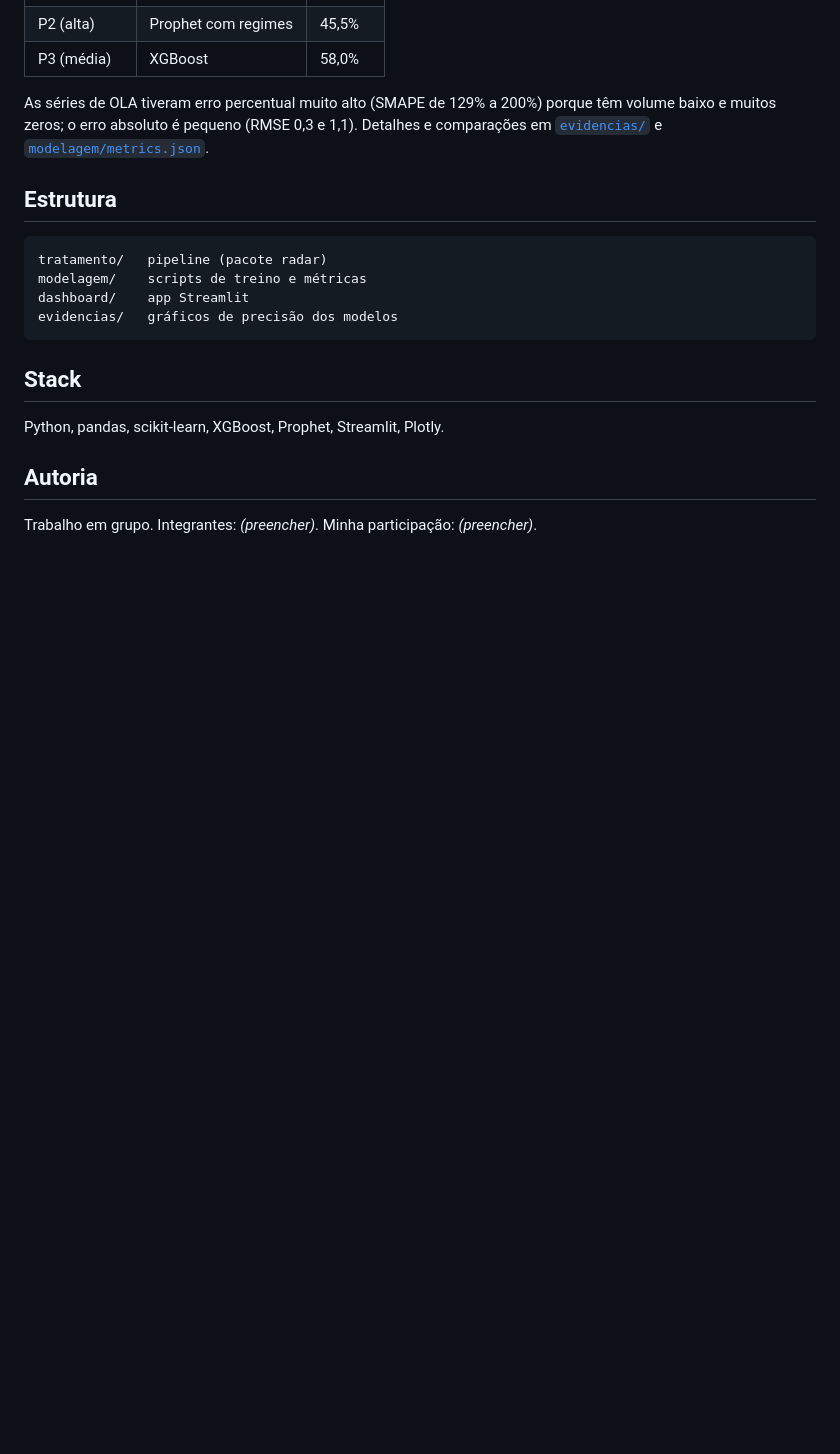
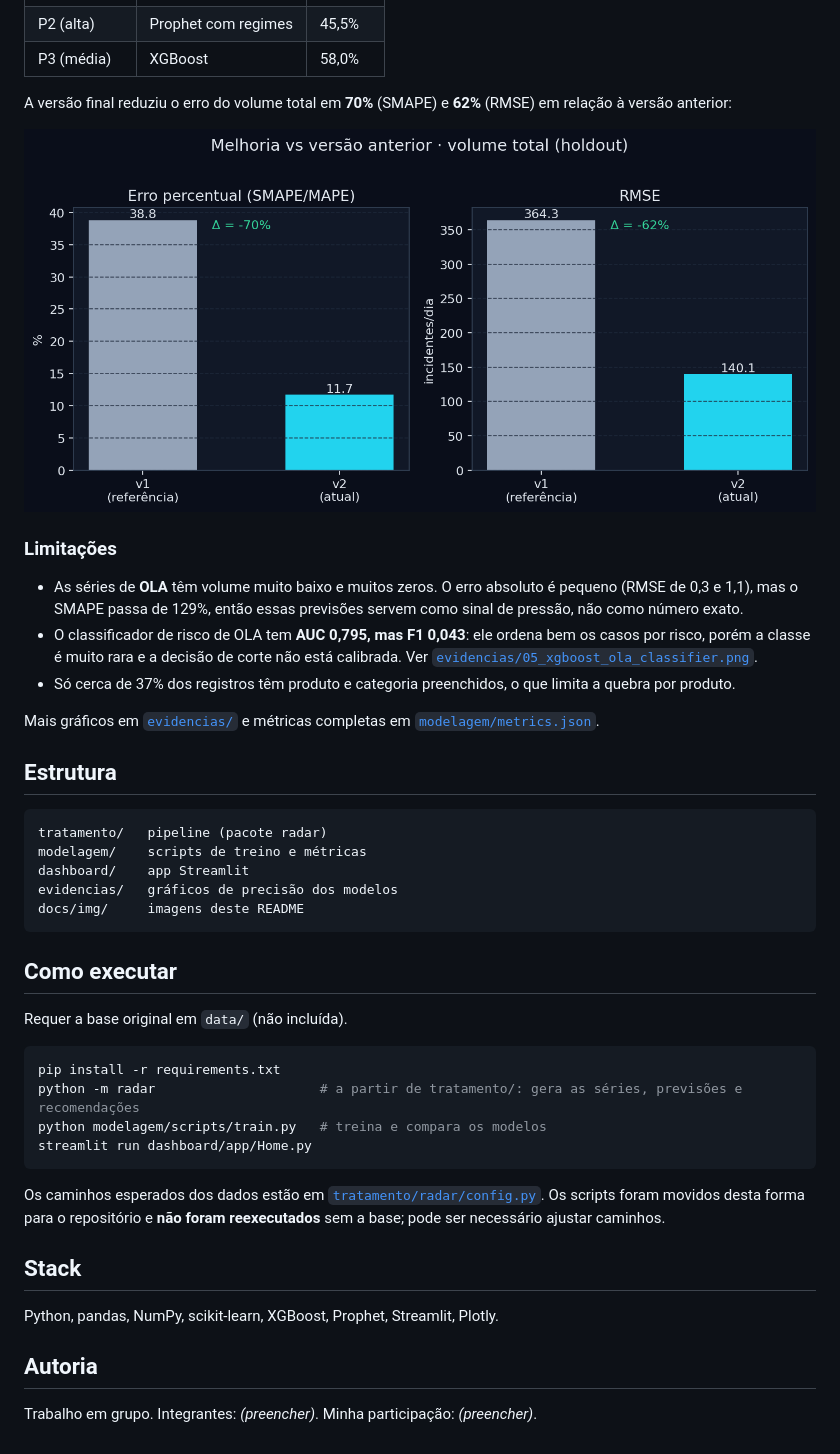
Before and after one commit to camilabraga-ai/radar-do-caos, a Markdown page: README.md, the part around one of its changes. GitHub-like rendering; blank space fills up the shorter version.

````diff
--- a/README.md
+++ b/README.md
@@ -23,7 +55,16 @@ Equipes de operação recebem milhares de chamados e alertas. O desafio era tran
 | P2 (alta) | Prophet com regimes | 45,5% |
 | P3 (média) | XGBoost | 58,0% |
 
-As séries de OLA tiveram erro percentual muito alto (SMAPE de 129% a 200%) porque têm volume baixo e muitos zeros; o erro absoluto é pequeno (RMSE 0,3 e 1,1). Detalhes e comparações em [`evidencias/`](evidencias) e [`modelagem/metrics.json`](modelagem/metrics.json).
+A versão final reduziu o erro do volume total em **70%** (SMAPE) e **62%** (RMSE) em relação à versão anterior:
+
+![v1 vs v2](evidencias/03_v1_vs_v2_total.png)
+
+### Limitações
+- As séries de **OLA** têm volume muito baixo e muitos zeros. O erro absoluto é pequeno (RMSE de 0,3 e 1,1), mas o SMAPE passa de 129%, então essas previsões servem como sinal de pressão, não como número exato.
+- O classificador de risco de OLA tem **AUC 0,795, mas F1 0,043**: ele ordena bem os casos por risco, porém a classe é muito rara e a decisão de corte não está calibrada. Ver [`evidencias/05_xgboost_ola_classifier.png`](evidencias/05_xgboost_ola_classifier.png).
+- Só cerca de 37% dos registros têm produto e categoria preenchidos, o que limita a quebra por produto.
+
+Mais gráficos em [`evidencias/`](evidencias) e métricas completas em [`modelagem/metrics.json`](modelagem/metrics.json).
 
 ## Estrutura
 ```
@@ -31,10 +72,21 @@ tratamento/   pipeline (pacote radar)
 modelagem/    scripts de treino e métricas
 dashboard/    app Streamlit
 evidencias/   gráficos de precisão dos modelos
+docs/img/     imagens deste README
 ```
 
+## Como executar
+Requer a base original em `data/` (não incluída).
+```bash
+pip install -r requirements.txt
+python -m radar                     # a partir de tratamento/: gera as séries, previsões e recomendações
+python modelagem/scripts/train.py   # treina e compara os modelos
+streamlit run dashboard/app/Home.py
+```
+Os caminhos esperados dos dados estão em [`tratamento/radar/config.py`](tratamento/radar/config.py). Os scripts foram movidos desta forma para o repositório e **não foram reexecutados** sem a base; pode ser necessário ajustar caminhos.
+
 ## Stack
-Python, pandas, scikit-learn, XGBoost, Prophet, Streamlit, Plotly.
+Python, pandas, NumPy, scikit-learn, XGBoost, Prophet, Streamlit, Plotly.
 
 ## Autoria
 Trabalho em grupo. Integrantes: _(preencher)_.
````
Also changed, not shown: other parts of README.md (+46 -14 lines), docs/img/dashboard-1-antecipar.jpg (added), docs/img/dashboard-2-tendencias.jpg (added), docs/img/dashboard-3-kpi.jpg (added), 1 other file.
